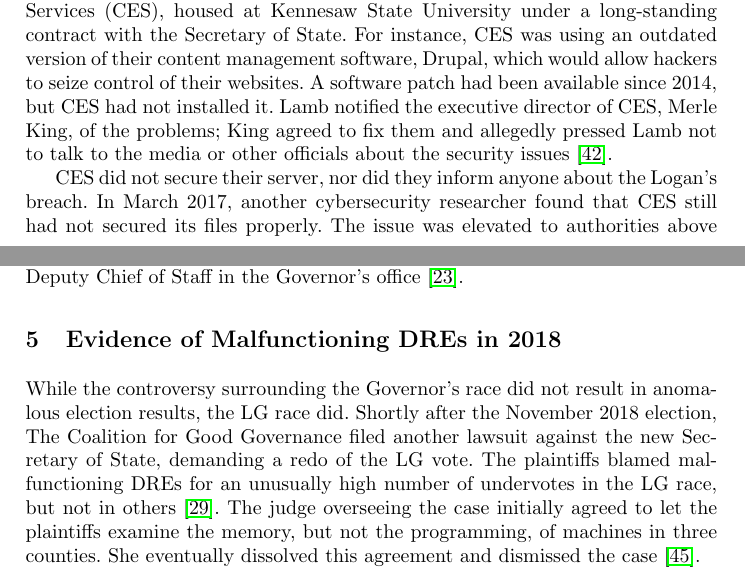
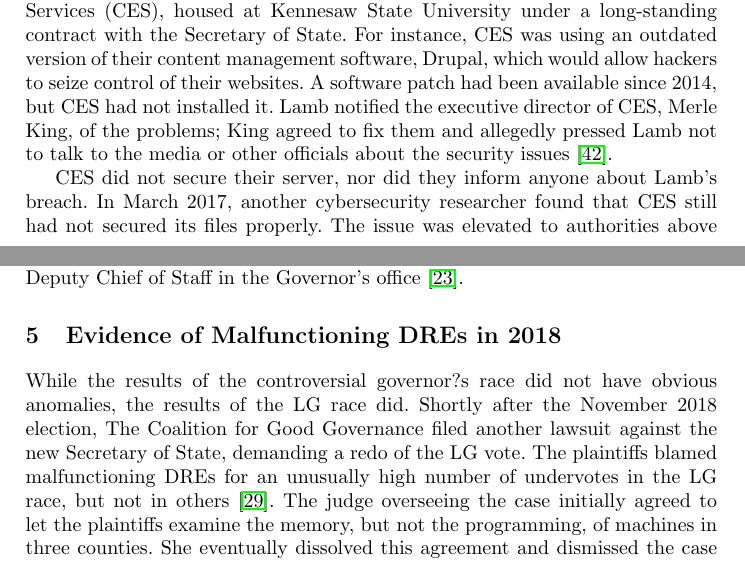
Before and after one commit to pbstark/EvoteID19-GA, a LaTeX thesis (Ms/ga2018.tex): two parts of pages 6 and 8 of 16, joined at a grey line, cut so that both start at the same text. Compiled offline with pdfLaTeX.

Commit message:
correct errata

```diff
--- a/Ms/ga2018.tex
+++ b/Ms/ga2018.tex
@@ -380,7 +380,7 @@ Lamb notified the executive director of CES, Merle King, of the problems;
 King agreed to fix them and allegedly pressed Lamb not to talk to the media or other officials about the
 security issues \cite{zetter_will_2017}.
 
-CES did not secure their server, nor did they inform anyone about the Logan's breach.
+CES did not secure their server, nor did they inform anyone about Lamb's breach.
 In March 2017, another cybersecurity researcher found that CES still had not secured its files properly.
 The issue was elevated to authorities above King,
 and it was the first time that the Secretary of State's office heard about the breach.
@@ -481,9 +481,7 @@ company that eventually acquired Diebold), as Deputy Chief of Staff in the Gover
 
 \section{Evidence of Malfunctioning DREs in 2018}\label{sec:ga_stats}
 
-While the controversy surrounding the Governor's race did
-not result in anomalous election results,
-the LG race did.
+While the results of the controversial governor?s race did not have obvious anomalies, the results of the LG race did.
 Shortly after the November 2018 election, The Coalition for Good Governance  filed another lawsuit
 against the new Secretary of State, demanding a redo of the LG vote.
 The plaintiffs blamed malfunctioning DREs for an unusually high number of undervotes in the LG race, but not in others \cite{coalition_crittenden_2019}.
```
Also changed, not shown: Ms/references.bib (+2 -1 lines), Ms/ga2018.bbl, Ms/ga2018.pdf, 1 other file.
